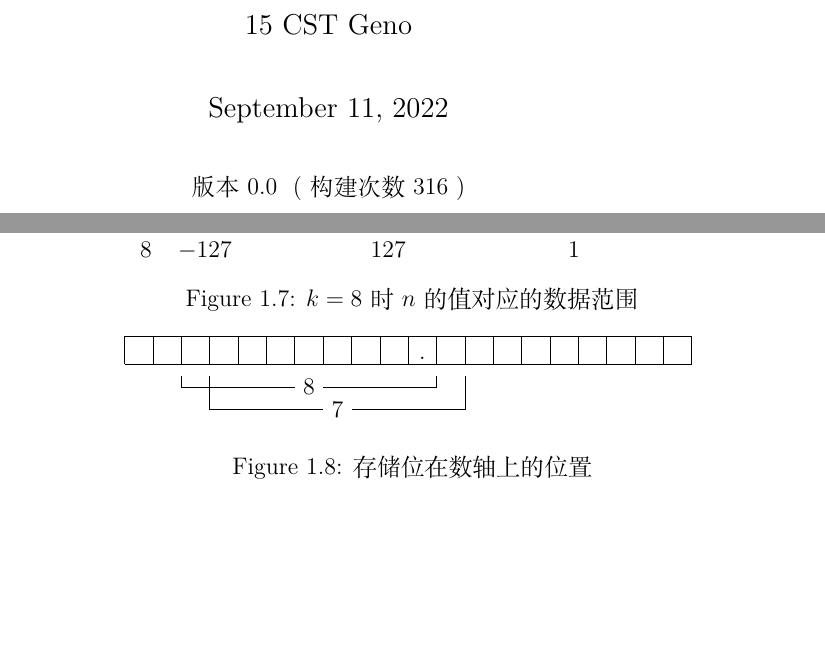
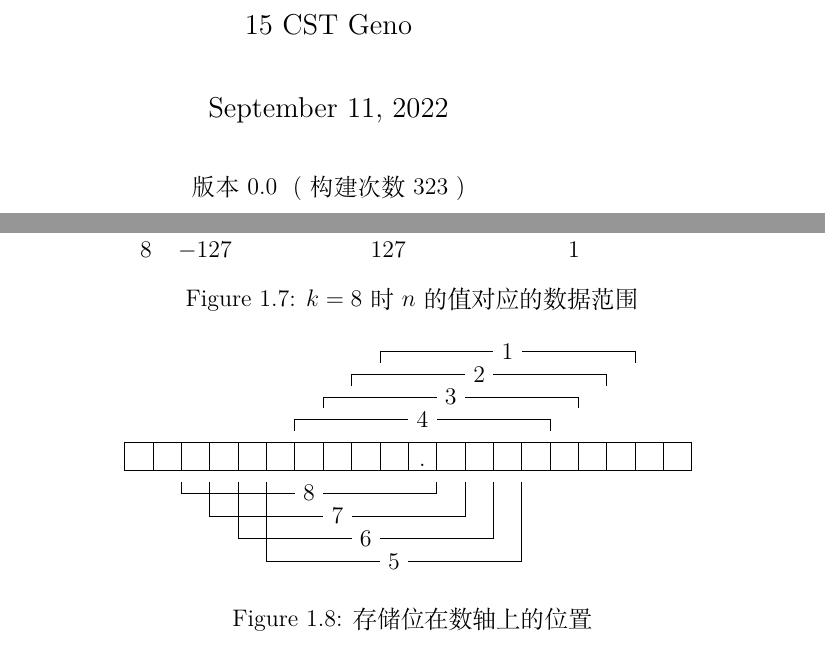
Before and after one commit to Geno1024/CST-Live-Guide, a LaTeX book (CST-Live-Guide.tex, which reads NumberSystemBasics/floating-point.tex, build.txt): two parts of pages 1 and 20 of 23, joined at a grey line, cut so that both start at the same text, the shorter picture padded with empty space. Compiled offline with XeLaTeX.

Commit message:
[Update] fixed point position figure ok.

```diff
--- a/NumberSystemBasics/floating-point.tex
+++ b/NumberSystemBasics/floating-point.tex
@@ -42,6 +42,30 @@
             \draw (1.5, -0.2) -- (1.5, -0.8) -- (3.5, -0.8);
             \draw (6, -0.2) -- (6, -0.8) -- (4, -0.8);
             \node at (3.75, -0.8) {7};
+
+            \draw (2, -0.2) -- (2, -1.2) -- (4, -1.2);
+            \draw (6.5, -0.2) -- (6.5, -1.2) -- (4.5, -1.2);
+            \node at (4.25, -1.2) {6};
+
+            \draw (2.5, -0.2) -- (2.5, -1.6) -- (4.5, -1.6);
+            \draw (7, -0.2) -- (7, -1.6) -- (5, -1.6);
+            \node at (4.75, -1.6) {5};
+
+            \draw (3, 0.7) -- (3, 0.9) -- (5, 0.9);
+            \draw (7.5, 0.7) -- (7.5, 0.9) -- (5.5, 0.9);
+            \node at (5.25, 0.9) {4};
+
+            \draw (3.5, 1.1) -- (3.5, 1.3) -- (5.5, 1.3);
+            \draw (8, 1.1) -- (8, 1.3) -- (6, 1.3);
+            \node at (5.75, 1.3) {3};
+
+            \draw (4, 1.5) -- (4, 1.7) -- (6, 1.7);
+            \draw (8.5, 1.5) -- (8.5, 1.7) -- (6.5, 1.7);
+            \node at (6.25, 1.7) {2};
+
+            \draw (4.5, 1.9) -- (4.5, 2.1) -- (6.5, 2.1);
+            \draw (9, 1.9) -- (9, 2.1) -- (7, 2.1);
+            \node at (6.75, 2.1) {1};
         \end{tikzpicture}
         \caption{存储位在数轴上的位置}
         \label{fig:NumberSystemBasics/floating-point/position-of-fixed-point}
--- a/build.txt
+++ b/build.txt
@@ -1 +1 @@
-316
+323
```
